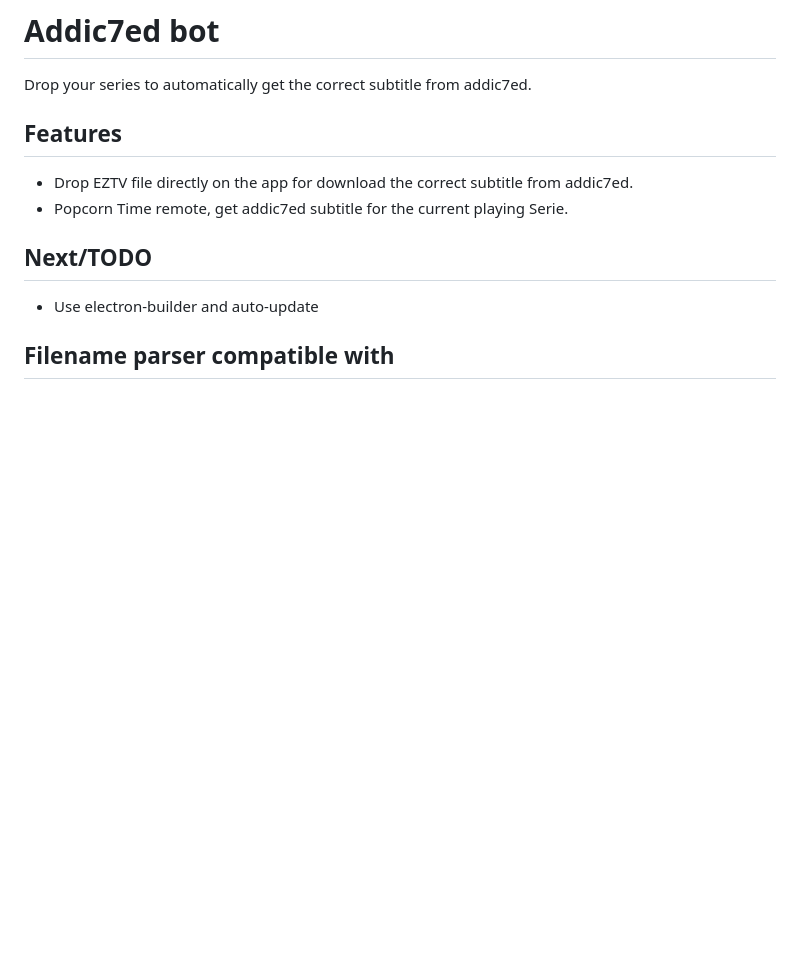
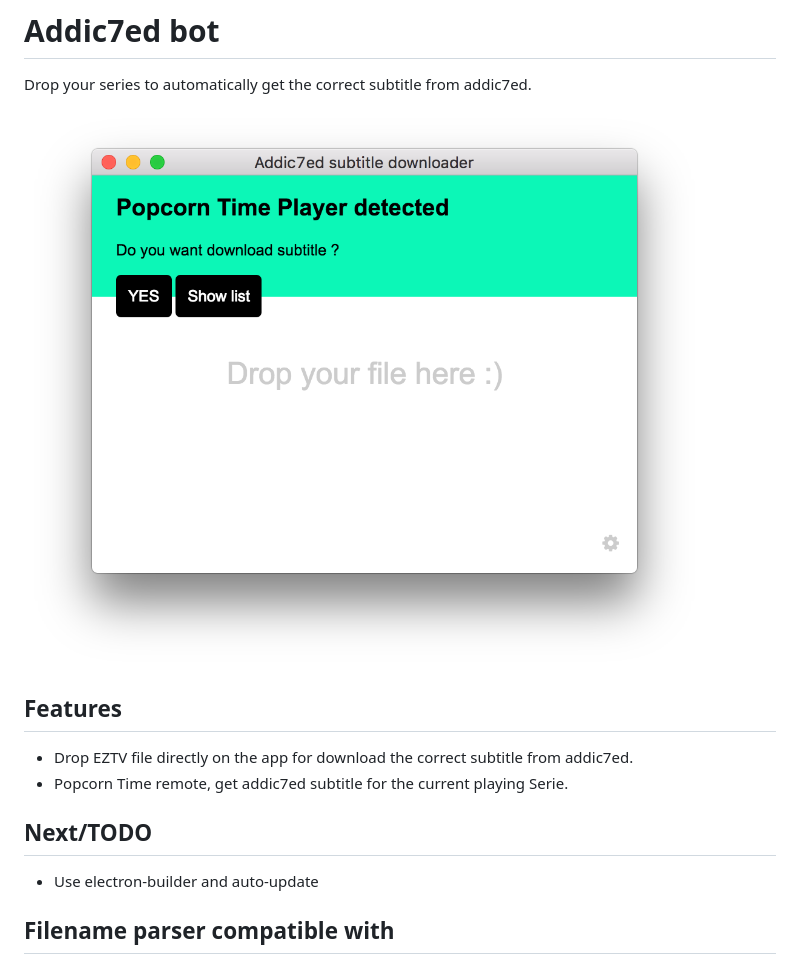
Before and after one commit to Jorand/addic7ed-bot, a Markdown page: README.md, the part around the change. Rendered like a GitHub page; pictures changed too: screenshot.png (added); blank space fills up the shorter version.

Commit message:
add screenshot in readme

```diff
--- a/README.md
+++ b/README.md
@@ -1,5 +1,7 @@
 # Addic7ed bot
 Drop your series to automatically get the correct subtitle from addic7ed.
+
+![screenshot](screenshot.png)
 
 ## Features
 - Drop EZTV file directly on the app for download the correct subtitle from addic7ed.
```
